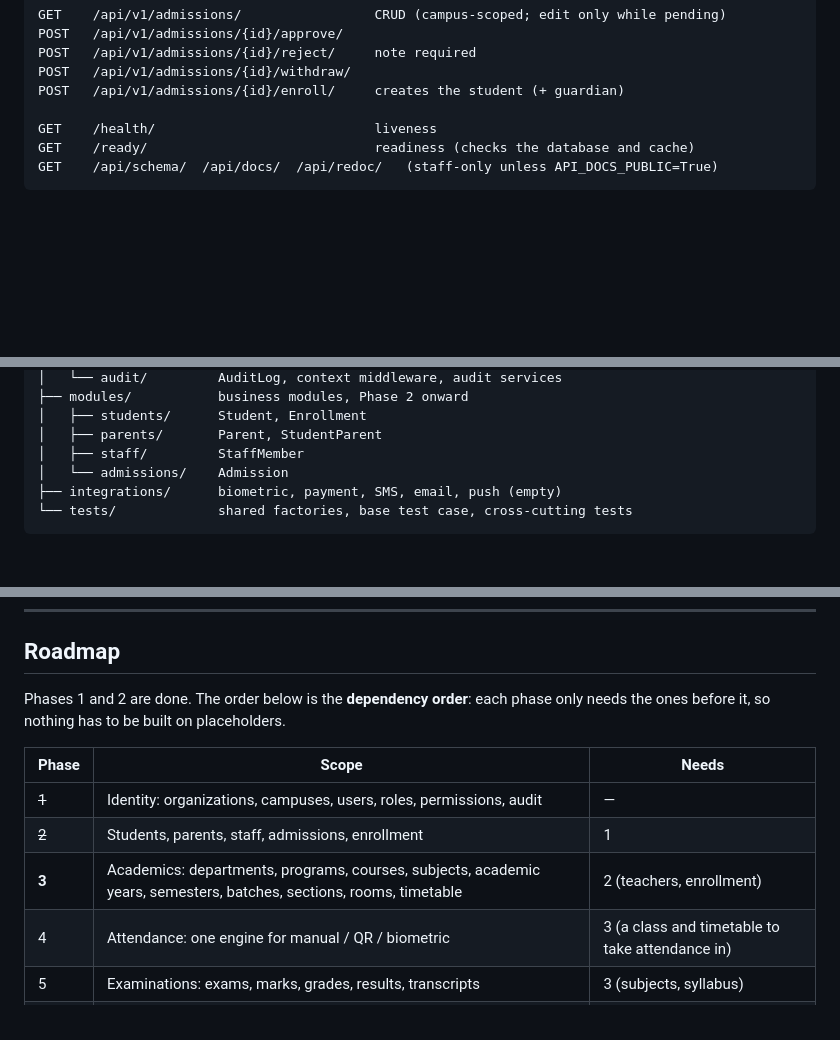
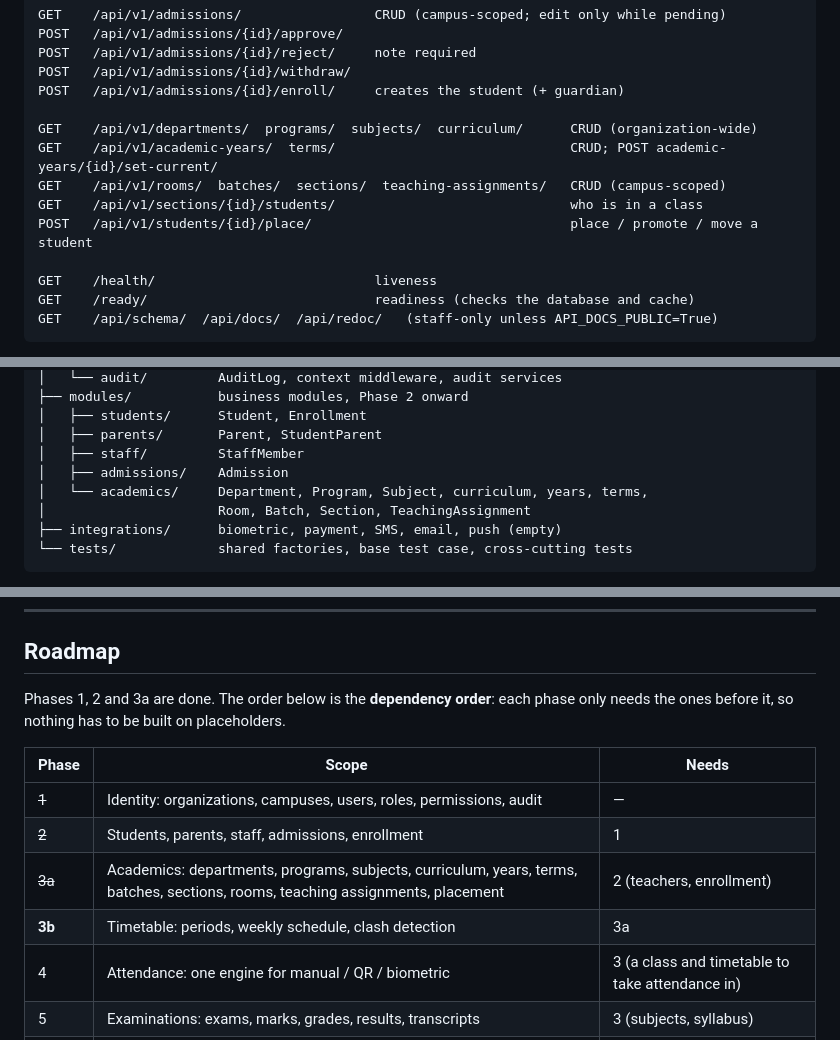
Before and after one commit to charitraa/EducationERP, a Markdown page: README.md, 3 parts joined by grey strips. Drawn GitHub-style; blank space fills up the shorter version.

````diff
--- a/README.md
+++ b/README.md
@@ -554,6 +570,12 @@ POST   /api/v1/admissions/{id}/reject/     note required
 POST   /api/v1/admissions/{id}/withdraw/
 POST   /api/v1/admissions/{id}/enroll/     creates the student (+ guardian)
 
+GET    /api/v1/departments/  programs/  subjects/  curriculum/      CRUD (organization-wide)
+GET    /api/v1/academic-years/  terms/                              CRUD; POST academic-years/{id}/set-current/
+GET    /api/v1/rooms/  batches/  sections/  teaching-assignments/   CRUD (campus-scoped)
+GET    /api/v1/sections/{id}/students/                              who is in a class
+POST   /api/v1/students/{id}/place/                                 place / promote / move a student
+
 GET    /health/                            liveness
 GET    /ready/                             readiness (checks the database and cache)
 GET    /api/schema/  /api/docs/  /api/redoc/   (staff-only unless API_DOCS_PUBLIC=True)
@@ -583,7 +605,9 @@ backend/
 │   ├── students/      Student, Enrollment
 │   ├── parents/       Parent, StudentParent
 │   ├── staff/         StaffMember
-│   └── admissions/    Admission
+│   ├── admissions/    Admission
+│   └── academics/     Department, Program, Subject, curriculum, years, terms,
+│                      Room, Batch, Section, TeachingAssignment
 ├── integrations/      biometric, payment, SMS, email, push (empty)
 └── tests/             shared factories, base test case, cross-cutting tests
 ```
@@ -648,7 +672,7 @@ prod behave identically.
 
 ## Roadmap
 
-Phases 1 and 2 are done. The order below is the **dependency order**: each
+Phases 1, 2 and 3a are done. The order below is the **dependency order**: each
 phase only needs the ones before it, so nothing has to be built on
 placeholders.
 
@@ -656,7 +680,8 @@ placeholders.
 |-------|-------|-------|
 | ~~1~~ | Identity: organizations, campuses, users, roles, permissions, audit | — |
 | ~~2~~ | Students, parents, staff, admissions, enrollment | 1 |
-| **3** | Academics: departments, programs, courses, subjects, academic years, semesters, batches, sections, rooms, timetable | 2 (teachers, enrollment) |
+| ~~3a~~ | Academics: departments, programs, subjects, curriculum, years, terms, batches, sections, rooms, teaching assignments, placement | 2 (teachers, enrollment) |
+| **3b** | Timetable: periods, weekly schedule, clash detection | 3a |
 | 4 | Attendance: one engine for manual / QR / biometric | 3 (a class and timetable to take attendance in) |
 | 5 | Examinations: exams, marks, grades, results, transcripts | 3 (subjects, syllabus) |
 | 6 | Finance: fee structures, invoices, payments, scholarships, refunds | 2 and 3 (fees per program) |
````
Also changed, not shown: other parts of README.md (+23 -9 lines), docs/phase-3.md (added, +153 -0 lines).
